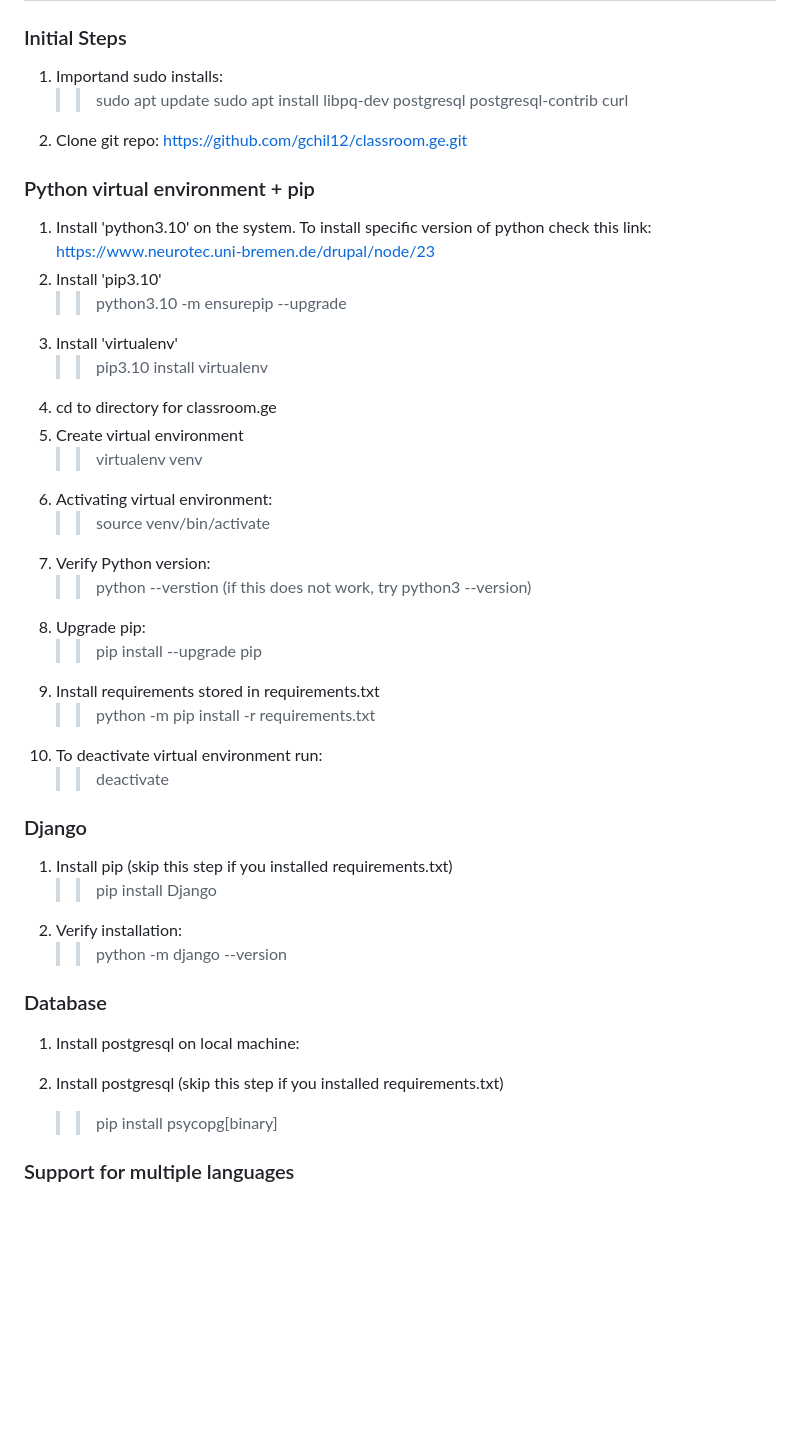
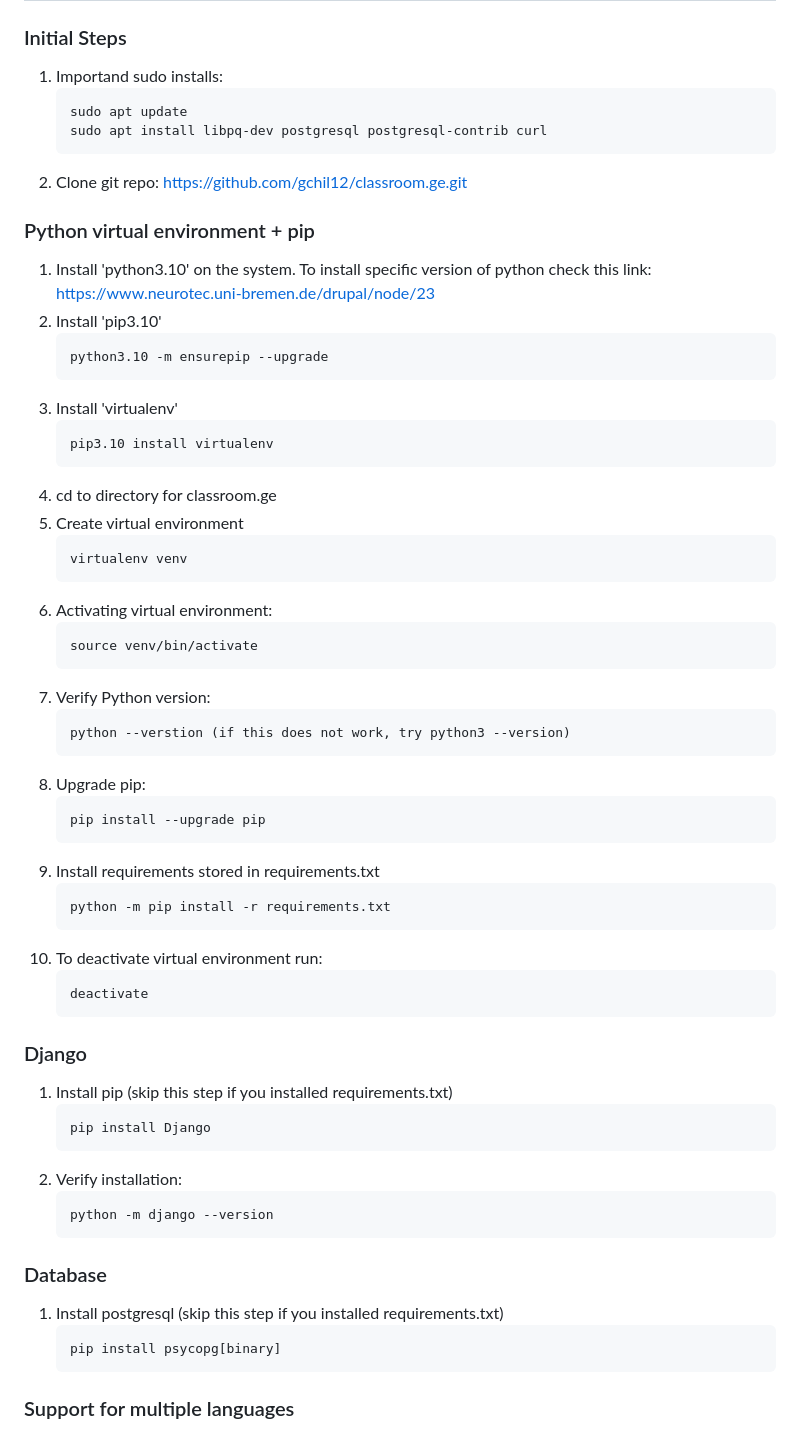
Before and after one commit to gchil12/classroom.ge, a Markdown page: README.md, the part around one of its changes. Rendered like a GitHub page; blank space fills up the shorter version.

````diff
--- a/README.md
+++ b/README.md
@@ -5,45 +5,66 @@
 
 ### Initial Steps
 1) Importand sudo installs:
-    >> sudo apt update
-    >> sudo apt install libpq-dev postgresql postgresql-contrib curl
+    ```
+    sudo apt update
+    sudo apt install libpq-dev postgresql postgresql-contrib curl
+    ```
 2) Clone git repo: https://github.com/gchil12/classroom.ge.git
 
 
 ### Python virtual environment + pip
 1) Install 'python3.10' on the system. To install specific version of python check this link: https://www.neurotec.uni-bremen.de/drupal/node/23
 2) Install 'pip3.10'
-    >> python3.10 -m ensurepip --upgrade
+    ```
+    python3.10 -m ensurepip --upgrade
+    ```
 3) Install 'virtualenv'
-    >> pip3.10 install virtualenv
+    ```
+    pip3.10 install virtualenv
+    ```
 3) cd to directory for classroom.ge
 4) Create virtual environment
-    >> virtualenv venv
+    ```
+    virtualenv venv
+    ```
 5) Activating virtual environment:
-    >> source venv/bin/activate
+    ```
+    source venv/bin/activate
+    ```
 6) Verify Python version:
-    >> python --verstion (if this does not work, try python3 --version)
+    ```
+    python --verstion (if this does not work, try python3 --version)
+    ```
 7) Upgrade pip:
-    >> pip install --upgrade pip
+    ```
+    pip install --upgrade pip
+    ```
 8) Install requirements stored in requirements.txt
-    >> python -m pip install -r requirements.txt
+    ```
+    python -m pip install -r requirements.txt
+    ```
 8) To deactivate virtual environment run:
-    >> deactivate
+    ```
+    deactivate
+    ```
 
 
 ### Django
 1) Install pip (skip this step if you installed requirements.txt)
-    >> pip install Django
+    ```
+    pip install Django
+    ```
 2) Verify installation:
-    >> python -m django --version
+    ```
+    python -m django --version
+    ```
 
 
 ### Database
-1) Install postgresql on local machine:
-
-
 1) Install postgresql (skip this step if you installed requirements.txt)
-    >> pip install psycopg[binary]
+    ```
+    pip install psycopg[binary]
+    ```
 
 
 ### Support for multiple languages
````
Also changed, not shown: other parts of README.md (+39 -18 lines).
